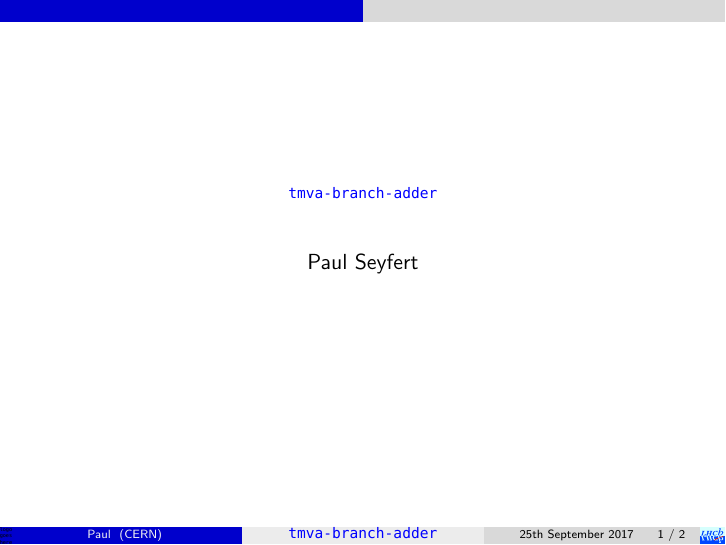
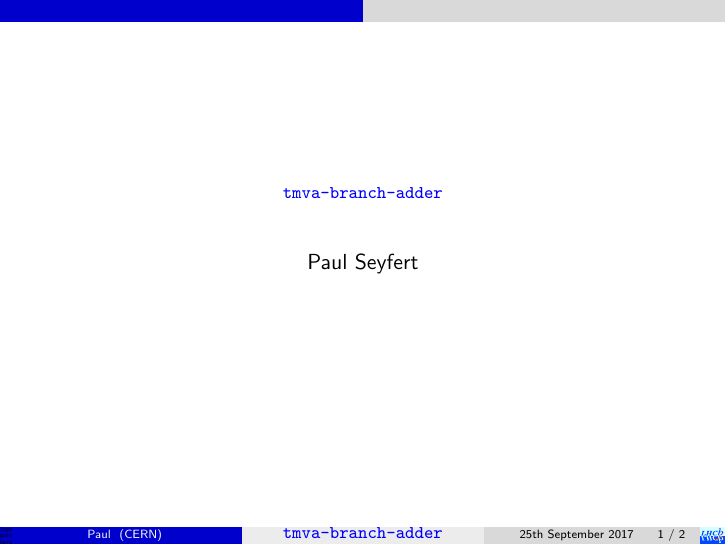
Before and after one commit to pseyfert-cern-gitlab-backup/slides-negativeweights-2017-02-28, LaTeX slides (pseyfert.tex): page 1 of 2. Compiled offline with XeLaTeX; a missing font is replaced by an installed copy or a similar font; a LaTeX package or settings file that is missing is left out.

Commit message:
pragmata pro not available

```diff
--- a/pseyfert.tex
+++ b/pseyfert.tex
@@ -77,7 +77,7 @@ breaklines=true,breakautoindent=true}
 \usepackage{fontspec}
 \setmainfont{Times New Roman}[]
 %\setsansfont{FrontPagePro}[Scale=MatchLowercase]
-\setmonofont{PragmataPro}[Scale=MatchLowercase]
+%\setmonofont{PragmataPro}[Scale=MatchLowercase]
 
 \usetheme{Rochester}
 %\usecolortheme{beaver}
```
